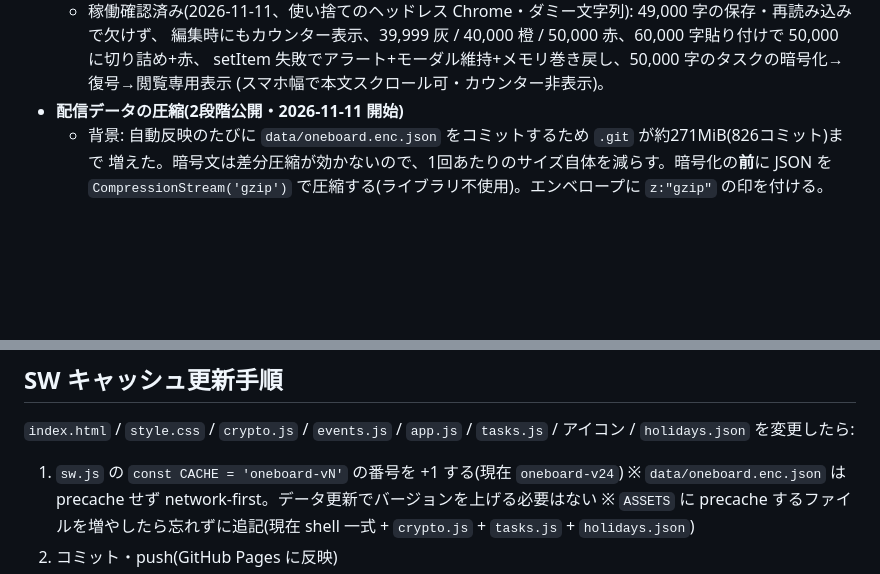
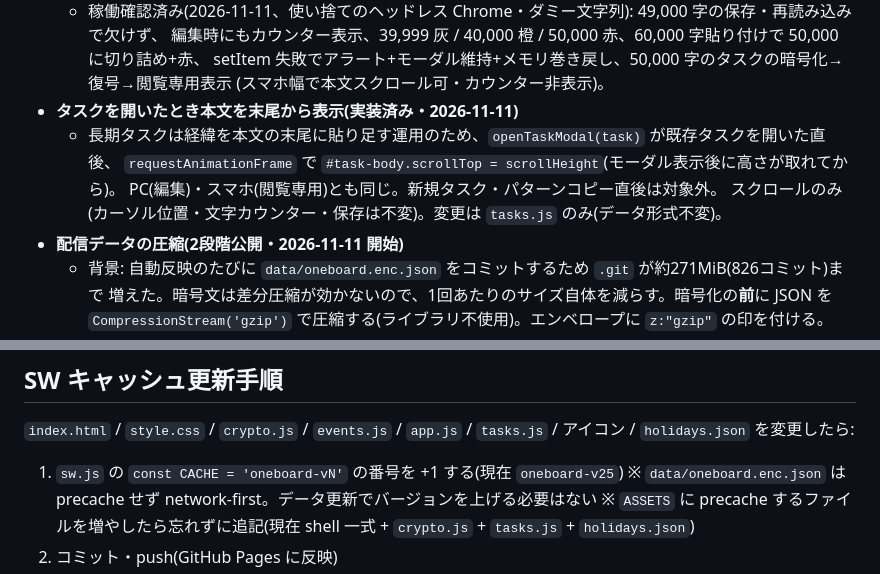
Before and after one commit to kaihatupp/OneBoard, a Markdown page: CLAUDE.md, 2 parts joined by grey strips. Rendered like a GitHub page; blank space fills up the shorter version.

Commit message:
docs: CLAUDE.md にタスク本文の末尾表示の仕様を追記
Co-Authored-By: Claude Sonnet 5.5 <noreply@anthropic.com>

```diff
--- a/CLAUDE.md
+++ b/CLAUDE.md
@@ -438,6 +438,11 @@ This file provides guidance to Claude Code (claude.ai/code) when working with co
     編集時にもカウンター表示、39,999 灰 / 40,000 橙 / 50,000 赤、60,000 字貼り付けで 50,000 に切り詰め+赤、
     setItem 失敗でアラート+モーダル維持+メモリ巻き戻し、50,000 字のタスクの暗号化→復号→閲覧専用表示
     (スマホ幅で本文スクロール可・カウンター非表示)。
+- **タスクを開いたとき本文を末尾から表示(実装済み・2026-11-11)**
+  - 長期タスクは経緯を本文の末尾に貼り足す運用のため、`openTaskModal(task)` が既存タスクを開いた直後、
+    `requestAnimationFrame` で `#task-body.scrollTop = scrollHeight`(モーダル表示後に高さが取れてから)。
+    PC(編集)・スマホ(閲覧専用)とも同じ。新規タスク・パターンコピー直後は対象外。
+    スクロールのみ(カーソル位置・文字カウンター・保存は不変)。変更は `tasks.js` のみ(データ形式不変)。
 - **配信データの圧縮(2段階公開・2026-11-11 開始)**
   - 背景: 自動反映のたびに `data/oneboard.enc.json` をコミットするため `.git` が約271MiB(826コミット)まで
     増えた。暗号文は差分圧縮が効かないので、1回あたりのサイズ自体を減らす。暗号化の**前**に JSON を
@@ -653,7 +658,7 @@ OneBoard-app-dev/
 `index.html` / `style.css` / `crypto.js` / `events.js` / `app.js` / `tasks.js` / アイコン / `holidays.json`
 を変更したら:
 
-1. `sw.js` の `const CACHE = 'oneboard-vN'` の番号を +1 する(現在 `oneboard-v24`)
+1. `sw.js` の `const CACHE = 'oneboard-vN'` の番号を +1 する(現在 `oneboard-v25`)
    ※ `data/oneboard.enc.json` は precache せず network-first。データ更新でバージョンを上げる必要はない
    ※ `ASSETS` に precache するファイルを増やしたら忘れずに追記(現在 shell 一式 + `crypto.js` + `tasks.js` + `holidays.json`)
 2. コミット・push(GitHub Pages に反映)
```
